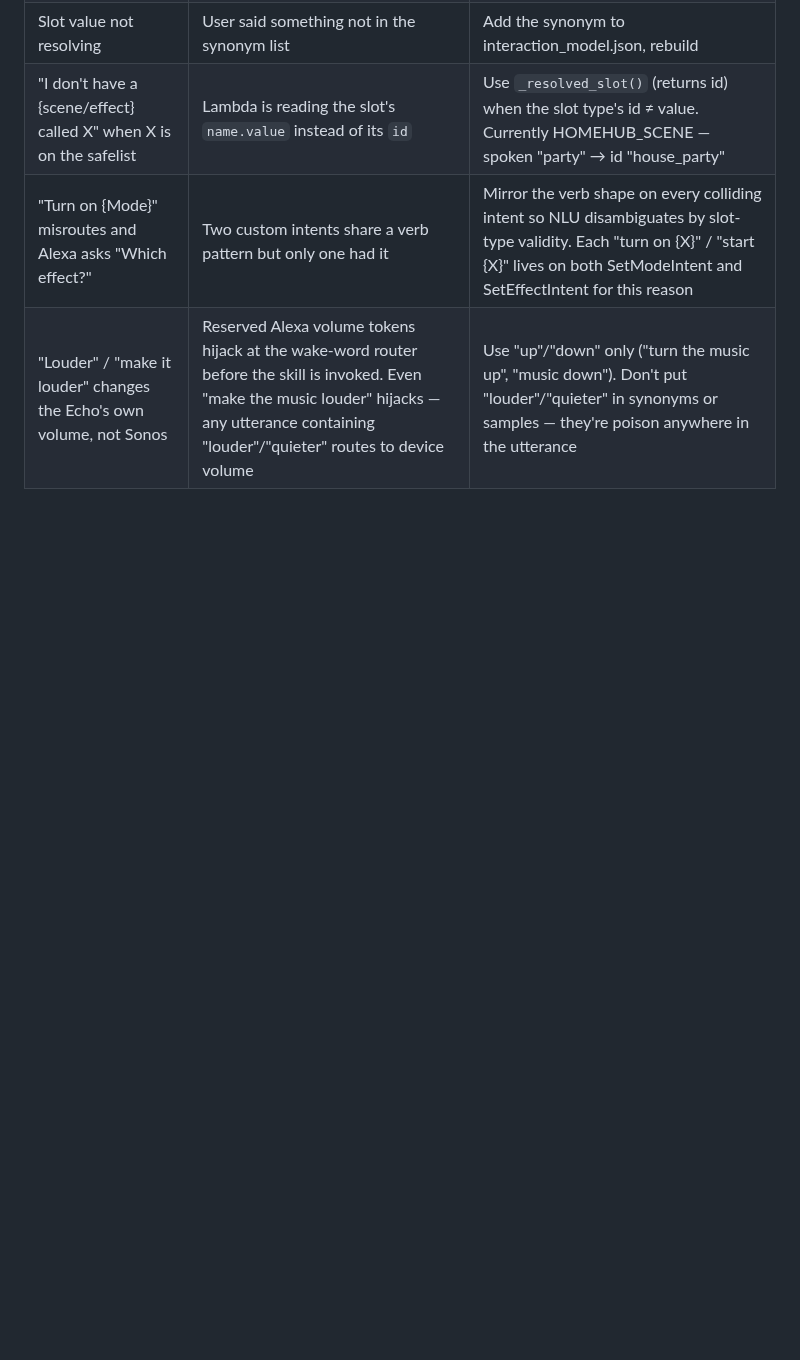
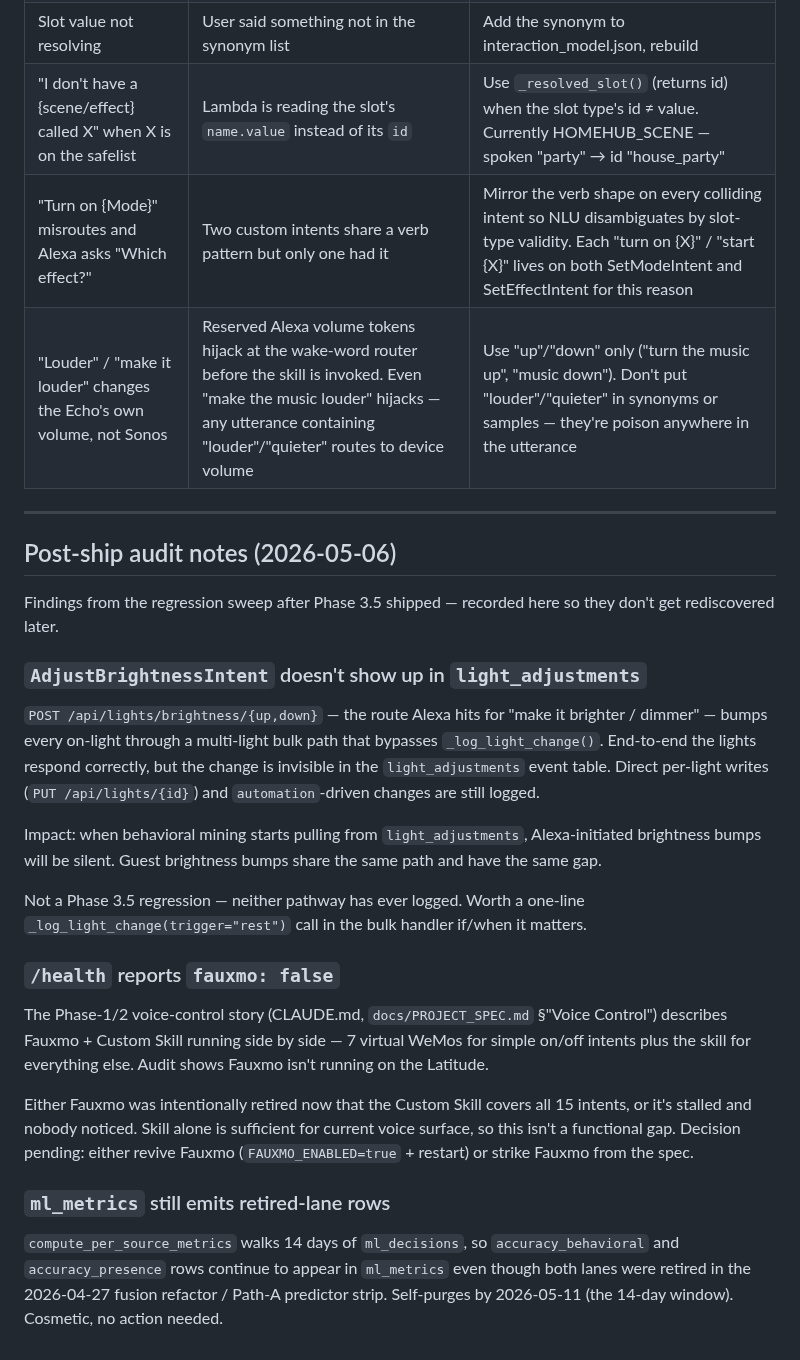
Before and after one commit to agatte/home-hub, a Markdown page: alexa_skill/README.md, the part around the change. Rendered like a GitHub page; blank space fills up the shorter version.

Commit message:
docs(alexa): capture post-ship audit notes (2026-05-06)
Three findings surfaced during the regression sweep after Phase 3.5:
- AdjustBrightnessIntent's bulk path bypasses _log_light_change, so
  Alexa brightness bumps are silent in light_adjustments. Pre-existing
  gap, not a regression.
- /health reports fauxmo:false — pending decision to revive or strike
  from spec.
- ml_metrics still emits retired-lane rows (behavioral/presence) until
  the 14-day window self-purges 2026-05-11. Cosmetic.

Co-Authored-By: Claude Opus 4.7 (1M context) <noreply@anthropic.com>

```diff
--- a/alexa_skill/README.md
+++ b/alexa_skill/README.md
@@ -178,3 +178,27 @@ for the error.
 | "I don't have a {scene/effect} called X" when X is on the safelist | Lambda is reading the slot's `name.value` instead of its `id` | Use `_resolved_slot()` (returns id) when the slot type's id ≠ value. Currently HOMEHUB_SCENE — spoken "party" → id "house_party" |
 | "Turn on {Mode}" misroutes and Alexa asks "Which effect?" | Two custom intents share a verb pattern but only one had it | Mirror the verb shape on every colliding intent so NLU disambiguates by slot-type validity. Each "turn on {X}" / "start {X}" lives on both SetModeIntent and SetEffectIntent for this reason |
 | "Louder" / "make it louder" changes the Echo's own volume, not Sonos | Reserved Alexa volume tokens hijack at the wake-word router before the skill is invoked. Even "make the music louder" hijacks — any utterance containing "louder"/"quieter" routes to device volume | Use "up"/"down" only ("turn the music up", "music down"). Don't put "louder"/"quieter" in synonyms or samples — they're poison anywhere in the utterance |
+
+---
+
+## Post-ship audit notes (2026-05-06)
+
+Findings from the regression sweep after Phase 3.5 shipped — recorded here so they don't get rediscovered later.
+
+### `AdjustBrightnessIntent` doesn't show up in `light_adjustments`
+
+`POST /api/lights/brightness/{up,down}` — the route Alexa hits for "make it brighter / dimmer" — bumps every on-light through a multi-light bulk path that bypasses `_log_light_change()`. End-to-end the lights respond correctly, but the change is invisible in the `light_adjustments` event table. Direct per-light writes (`PUT /api/lights/{id}`) and `automation`-driven changes are still logged.
+
+Impact: when behavioral mining starts pulling from `light_adjustments`, Alexa-initiated brightness bumps will be silent. Guest brightness bumps share the same path and have the same gap.
+
+Not a Phase 3.5 regression — neither pathway has ever logged. Worth a one-line `_log_light_change(trigger="rest")` call in the bulk handler if/when it matters.
+
+### `/health` reports `fauxmo: false`
+
+The Phase-1/2 voice-control story (CLAUDE.md, `docs/PROJECT_SPEC.md` §"Voice Control") describes Fauxmo + Custom Skill running side by side — 7 virtual WeMos for simple on/off intents plus the skill for everything else. Audit shows Fauxmo isn't running on the Latitude.
+
+Either Fauxmo was intentionally retired now that the Custom Skill covers all 15 intents, or it's stalled and nobody noticed. Skill alone is sufficient for current voice surface, so this isn't a functional gap. Decision pending: either revive Fauxmo (`FAUXMO_ENABLED=true` + restart) or strike Fauxmo from the spec.
+
+### `ml_metrics` still emits retired-lane rows
+
+`compute_per_source_metrics` walks 14 days of `ml_decisions`, so `accuracy_behavioral` and `accuracy_presence` rows continue to appear in `ml_metrics` even though both lanes were retired in the 2026-04-27 fusion refactor / Path-A predictor strip. Self-purges by 2026-05-11 (the 14-day window). Cosmetic, no action needed.
```
